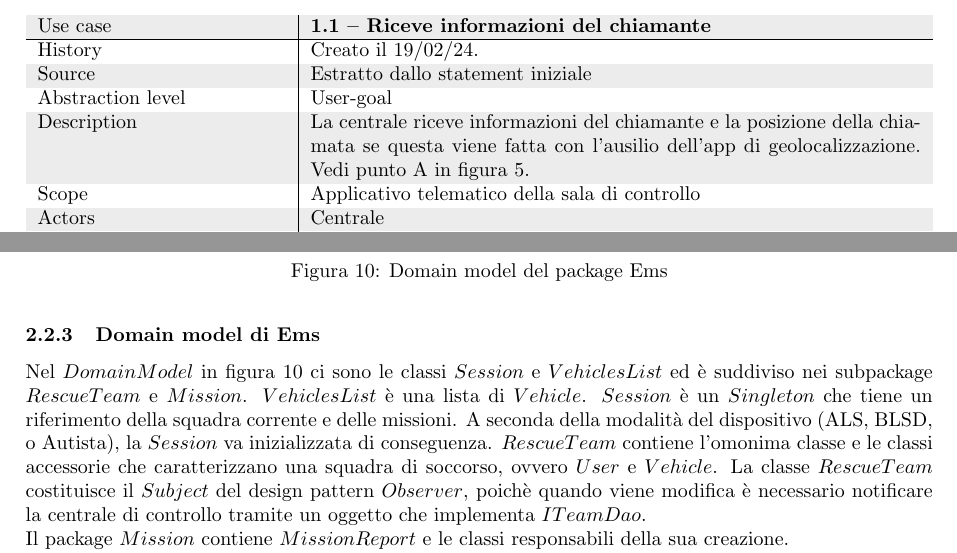
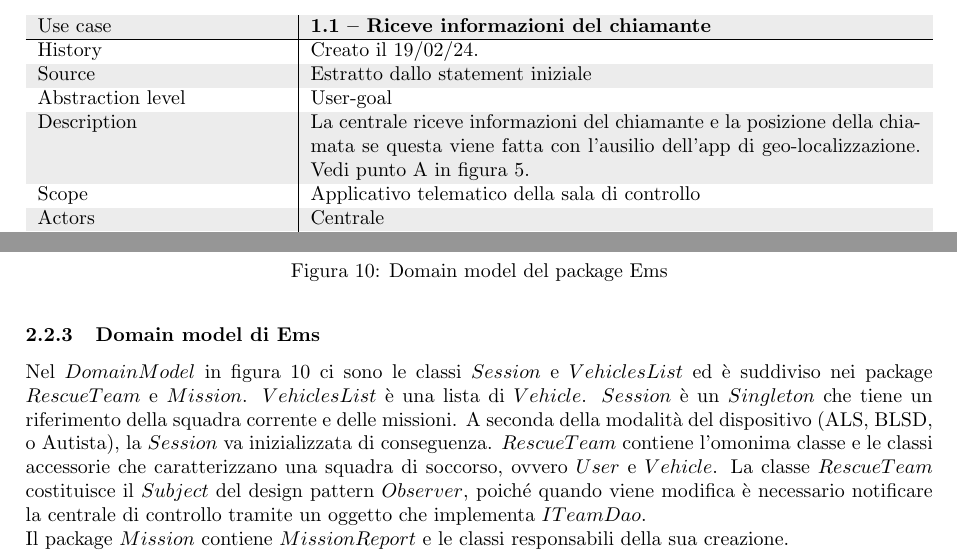
Before and after one commit to SimoMett/118-med-portal, a LaTeX document (doc/med-portal.tex): two parts of pages 4 and 19 of 20, joined at a grey line, cut so that both start at the same text. Compiled offline with pdfLaTeX.

Commit message:
Fixed typos

```diff
--- a/doc/med-portal.tex
+++ b/doc/med-portal.tex
@@ -102,7 +102,7 @@
             History & \creationDate \\
             Source & Estratto dallo statement iniziale \\
             Abstraction level & User-goal \\
-            Description & La centrale riceve informazioni del chiamante e la posizione della chiamata se questa viene fatta con l’ausilio dell’app di geolocalizzazione. Vedi punto A in figura \ref{fig:mockup-controlcenter}.\\
+            Description & La centrale riceve informazioni del chiamante e la posizione della chiamata se questa viene fatta con l’ausilio dell’app di geo-localizzazione. Vedi punto A in figura \ref{fig:mockup-controlcenter}.\\
             Scope & Applicativo telematico della sala di controllo \\
             Actors & Centrale \\
             Pre-conditions & \dots \\
@@ -918,11 +918,11 @@
         \caption{Domain model del package Ems}
         \label{fig:uml-ems-domainmodel}
     \end{figure}
-    Nel $DomainModel$ in figura \ref{fig:uml-ems-domainmodel} ci sono le classi $Session$ e $VehiclesList$ ed è suddiviso nei subpackage $RescueTeam$ e $Mission$.
+    Nel $DomainModel$ in figura \ref{fig:uml-ems-domainmodel} ci sono le classi $Session$ e $VehiclesList$ ed è suddiviso nei package $RescueTeam$ e $Mission$.
     $VehiclesList$ è una lista di $Vehicle$. $Session$ è un $Singleton$ che tiene un riferimento della squadra corrente e delle missioni.
     A seconda della modalità del dispositivo (ALS, BLSD, o Autista), la $Session$ va inizializzata di conseguenza.
     $RescueTeam$ contiene l'omonima classe e le classi accessorie che caratterizzano una squadra di soccorso, ovvero $User$ e $Vehicle$.
-    La classe $RescueTeam$ costituisce il $Subject$ del design pattern $Observer$, poichè quando viene modifica è necessario notificare la centrale di controllo tramite un oggetto che implementa $ITeamDao$.
+    La classe $RescueTeam$ costituisce il $Subject$ del design pattern $Observer$, poiché quando viene modifica è necessario notificare la centrale di controllo tramite un oggetto che implementa $ITeamDao$.
     \newline Il package $Mission$ contiene $MissionReport$ e le classi responsabili della sua creazione.
     \newline Come è stato detto precedentemente, il tipo di $MissionReport$ da inizializzare è legato alla modalità con cui è stata avviata la $Session$,
     quindi viene istanziata la giusta $Factory$ che si occupa di creare un report e aggiungerci i giusti $DataField$, che sono i possibili campi che la squadra può compilare.
```
Also changed, not shown: doc/med-portal.tex (6 more changed lines), 1 other file.
